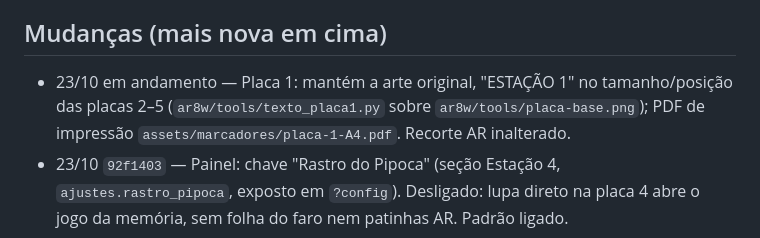
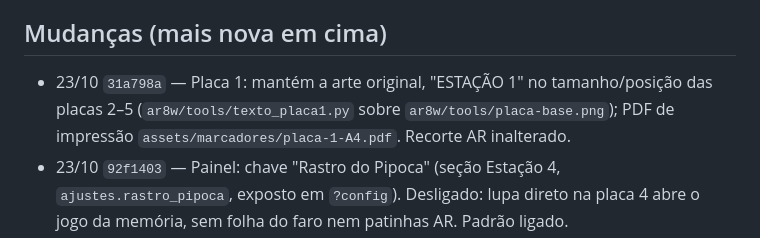
Before and after one commit to Vigattibla/caso-black, a Markdown page: docs/INDICE.md, the part around the change. GitHub-like rendering.

Commit message:
Índice: hash da placa 1 (31a798a)
Co-Authored-By: Claude Opus 5.5 <noreply@anthropic.com>

```diff
--- a/docs/INDICE.md
+++ b/docs/INDICE.md
@@ -32,7 +32,7 @@ Ler isto antes de mexer; não varrer o repositório inteiro.
 - 3º vídeo do telão; testar upload logado no painel.
 
 ## Mudanças (mais nova em cima)
-- 23/10 em andamento — Placa 1: mantém a arte original, "ESTAÇÃO 1" no tamanho/posição das placas 2–5 (`ar8w/tools/texto_placa1.py` sobre `ar8w/tools/placa-base.png`); PDF de impressão `assets/marcadores/placa-1-A4.pdf`. Recorte AR inalterado.
+- 23/10 `31a798a` — Placa 1: mantém a arte original, "ESTAÇÃO 1" no tamanho/posição das placas 2–5 (`ar8w/tools/texto_placa1.py` sobre `ar8w/tools/placa-base.png`); PDF de impressão `assets/marcadores/placa-1-A4.pdf`. Recorte AR inalterado.
 - 23/10 `92f1403` — Painel: chave "Rastro do Pipoca" (seção Estação 4, `ajustes.rastro_pipoca`, exposto em `?config`). Desligado: lupa direto na placa 4 abre o jogo da memória, sem folha do faro nem patinhas AR. Padrão ligado.
 - 23/10 (fora do repo) — Carta impressa, frente: QR → https://ofertas.villageresort.com.br/caso-black/; COMO JOGAR com câmera mágica (sem lupa), "anote no verso", subtítulo "anote ou desenhe". Fonte `G:/Meu Drive/Campanhas/2026/Caso Black/Caso Black - carta.ai`; PDF em `Caso Black - PRODUCAO/01 Imprimir/2 - Carta…`.
 - 23/10 `037090a` — Telão: títulos CASO BLACK/PROCURADO em Anton (sem letras recortadas), fios terminam em alfinetes na borda do cartaz, placar no canto inferior direito, carimbo fora do rosto, retrato não cobre o título no vertical. Publicado.
```
